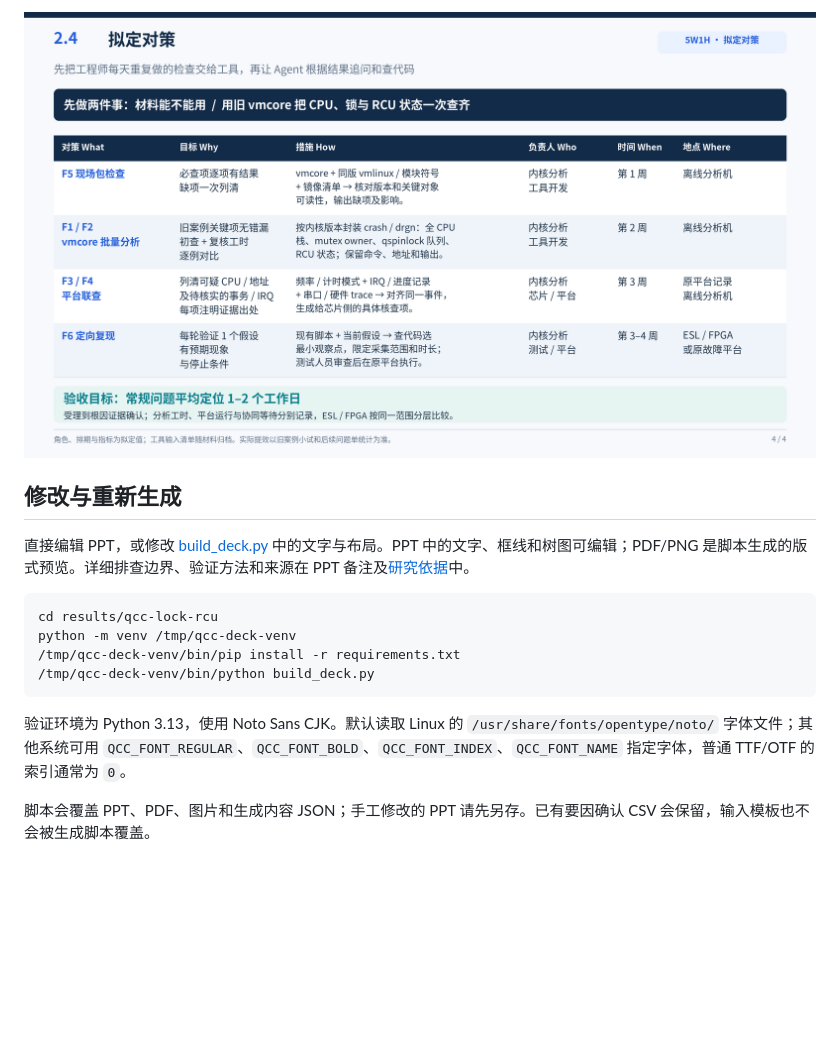
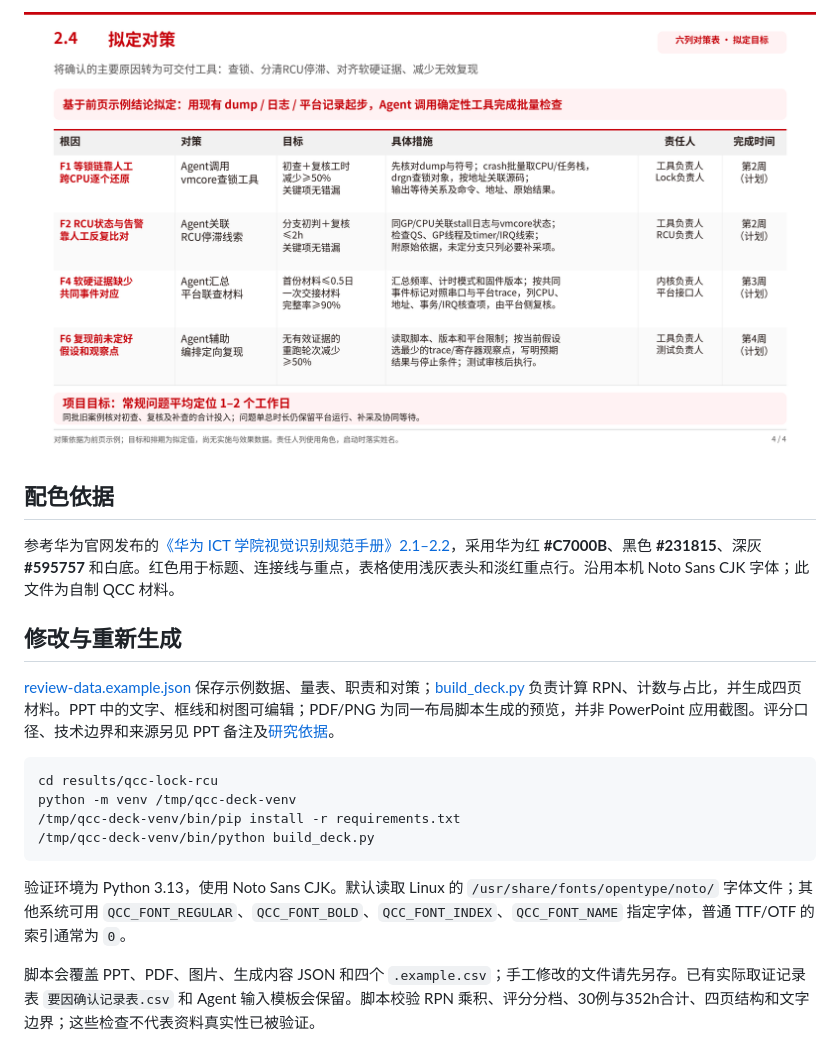
Before and after one commit to xpzgg/llm-archive, a Markdown page: results/qcc-lock-rcu/README.md, the part around one of its changes. Drawn GitHub-style; pictures changed too: results/qcc-lock-rcu/slide-4.png; blank space fills up the shorter version.

````diff
--- a/results/qcc-lock-rcu/README.md
+++ b/results/qcc-lock-rcu/README.md
@@ -35,9 +61,13 @@
 
 ![2.4 拟定对策](slide-4.png)
 
+## 配色依据
+
+参考华为官网发布的[《华为 ICT 学院视觉识别规范手册》2.1–2.2](https://e.huawei.com/marketingcloud/pep/asset/20000001/Material/37b18964a35f408c8118a4eccc54e8a1/M3T1A669N1068569492865695897/%E5%8D%8E%E4%B8%BAICT%E5%AD%A6%E9%99%A2-%E8%A7%86%E8%A7%89%E8%AF%86%E5%88%AB%E8%A7%84%E8%8C%83%E6%89%8B%E5%86%8C20241105.pdf)，采用华为红 **#C7000B**、黑色 **#231815**、深灰 **#595757** 和白底。红色用于标题、连接线与重点，表格使用浅灰表头和淡红重点行。沿用本机 Noto Sans CJK 字体；此文件为自制 QCC 材料。
+
 ## 修改与重新生成
 
-直接编辑 PPT，或修改 [build_deck.py](build_deck.py) 中的文字与布局。PPT 中的文字、框线和树图可编辑；PDF/PNG 是脚本生成的版式预览。详细排查边界、验证方法和来源在 PPT 备注及[研究依据](输入与依据.md)中。
+[review-data.example.json](review-data.example.json) 保存示例数据、量表、职责和对策；[build_deck.py](build_deck.py) 负责计算 RPN、计数与占比，并生成四页材料。PPT 中的文字、框线和树图可编辑；PDF/PNG 为同一布局脚本生成的预览，并非 PowerPoint 应用截图。评分口径、技术边界和来源另见 PPT 备注及[研究依据](输入与依据.md)。
 
 ```sh
 cd results/qcc-lock-rcu
@@ -48,4 +78,4 @@ python -m venv /tmp/qcc-deck-venv
 
 验证环境为 Python 3.13，使用 Noto Sans CJK。默认读取 Linux 的 `/usr/share/fonts/opentype/noto/` 字体文件；其他系统可用 `QCC_FONT_REGULAR`、`QCC_FONT_BOLD`、`QCC_FONT_INDEX`、`QCC_FONT_NAME` 指定字体，普通 TTF/OTF 的索引通常为 `0`。
 
-脚本会覆盖 PPT、PDF、图片和生成内容 JSON；手工修改的 PPT 请先另存。已有要因确认 CSV 会保留，输入模板也不会被生成脚本覆盖。
+脚本会覆盖 PPT、PDF、图片、生成内容 JSON 和四个 `.example.csv`；手工修改的文件请先另存。已有实际取证记录表 `要因确认记录表.csv` 和 Agent 输入模板会保留。脚本校验 RPN 乘积、评分分档、30例与352h合计、四页结构和文字边界；这些检查不代表资料真实性已被验证。
````
Also changed, not shown: other parts of results/qcc-lock-rcu/README.md (+34 -8 lines), results/qcc-lock-rcu/输入与依据.md (+14 -2 lines), results/qcc-lock-rcu/overview.png, results/qcc-lock-rcu/slide-1.png, results/qcc-lock-rcu/slide-2.png, results/qcc-lock-rcu/slide-3.png, 9 other files.
